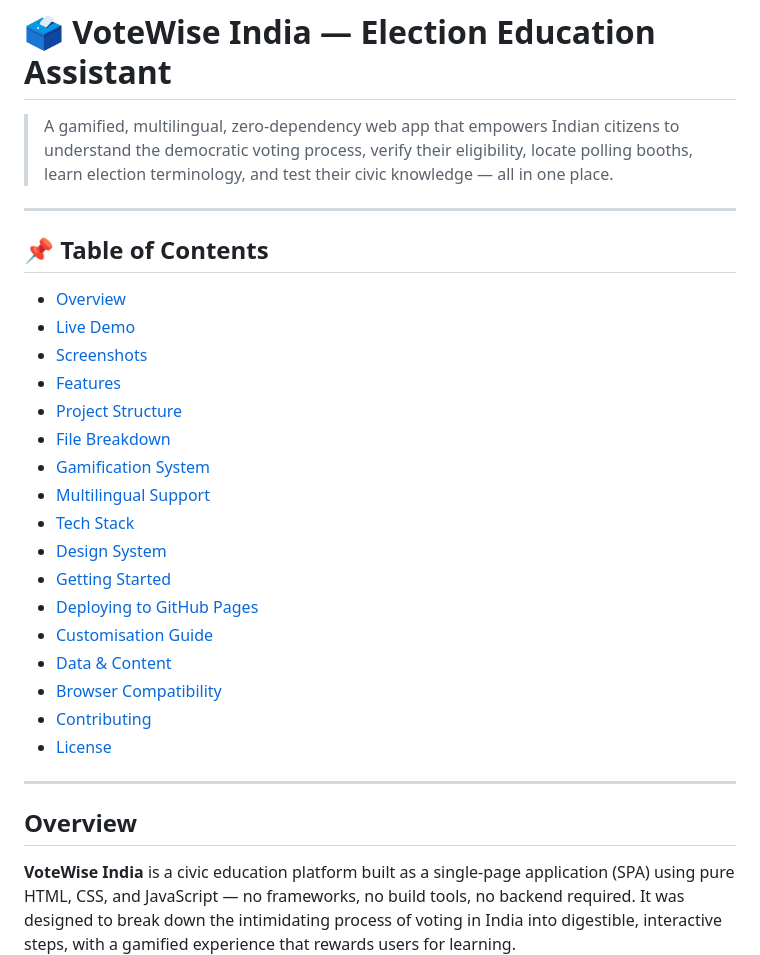
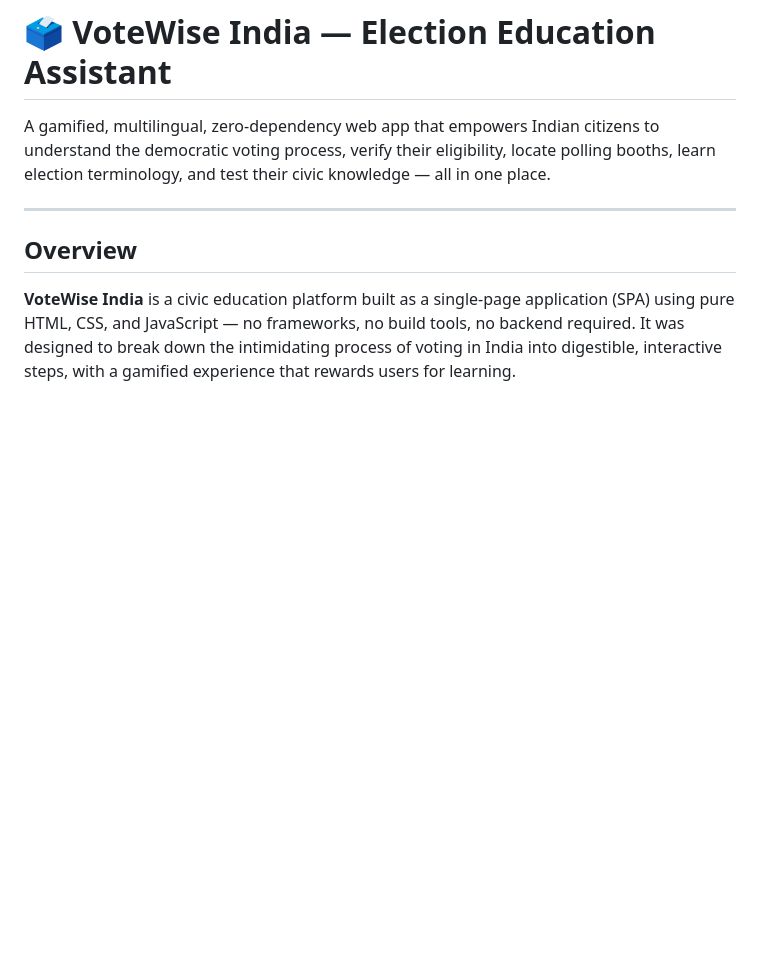
Before and after one commit to EnakxD/PromptWars-virtual-2, a Markdown page: README.md, the part around the change. Rendered like a GitHub page; blank space fills up the shorter version.

Commit message:
Update README.md formatting and content
Removed HTML entities from the description and updated the Table of Contents.

```diff
--- a/README.md
+++ b/README.md
@@ -1,30 +1,9 @@
 # 🗳️ VoteWise India — Election Education Assistant
 
-> A gamified, multilingual, zero-dependency web app that empowers Indian citizens to understand the democratic voting process, verify their eligibility, locate polling booths, learn election terminology, and test their civic knowledge — all in one place.
+A gamified, multilingual, zero-dependency web app that empowers Indian citizens to understand the democratic voting process, verify their eligibility, locate polling booths, learn election terminology, and test their civic knowledge — all in one place.
 
 ---
 
-## 📌 Table of Contents
-
-- [Overview](#overview)
-- [Live Demo](#live-demo)
-- [Screenshots](#screenshots)
-- [Features](#features)
-- [Project Structure](#project-structure)
-- [File Breakdown](#file-breakdown)
-- [Gamification System](#gamification-system)
-- [Multilingual Support](#multilingual-support)
-- [Tech Stack](#tech-stack)
-- [Design System](#design-system)
-- [Getting Started](#getting-started)
-- [Deploying to GitHub Pages](#deploying-to-github-pages)
-- [Customisation Guide](#customisation-guide)
-- [Data & Content](#data--content)
-- [Browser Compatibility](#browser-compatibility)
-- [Contributing](#contributing)
-- [License](#license)
-
----
 
 ## Overview
 
```
